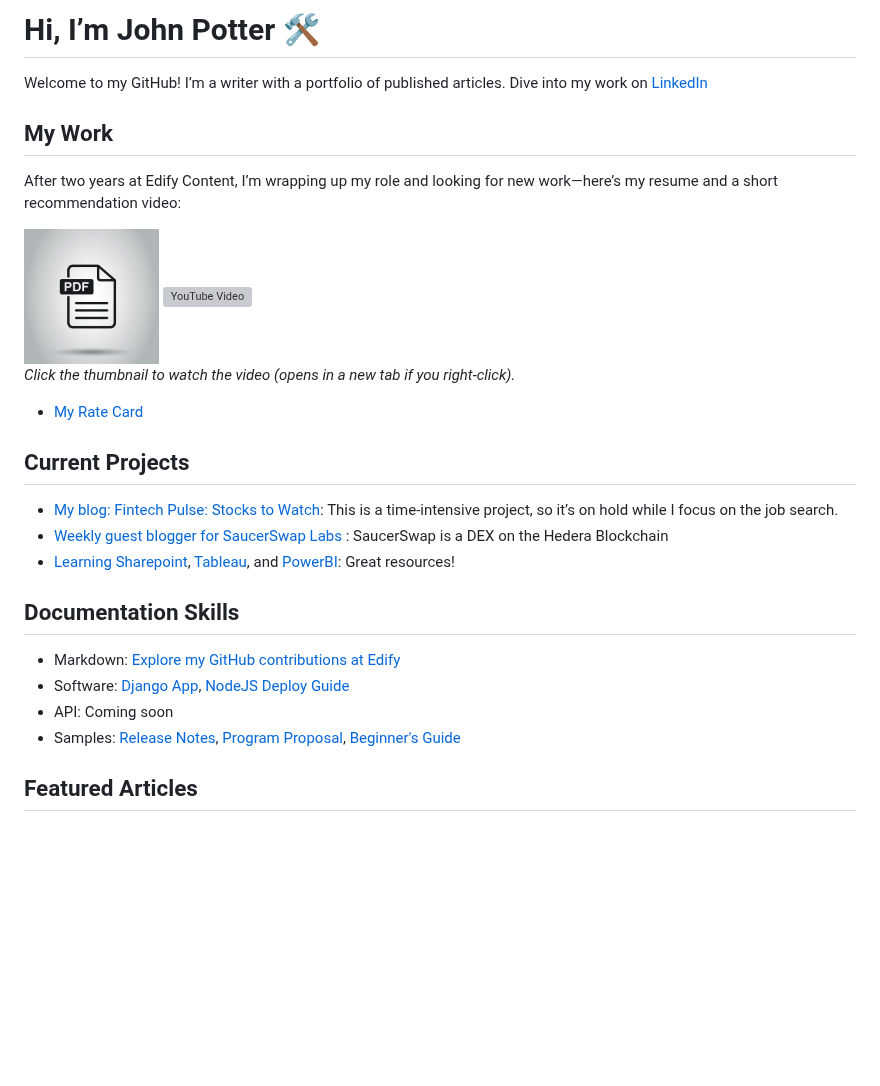
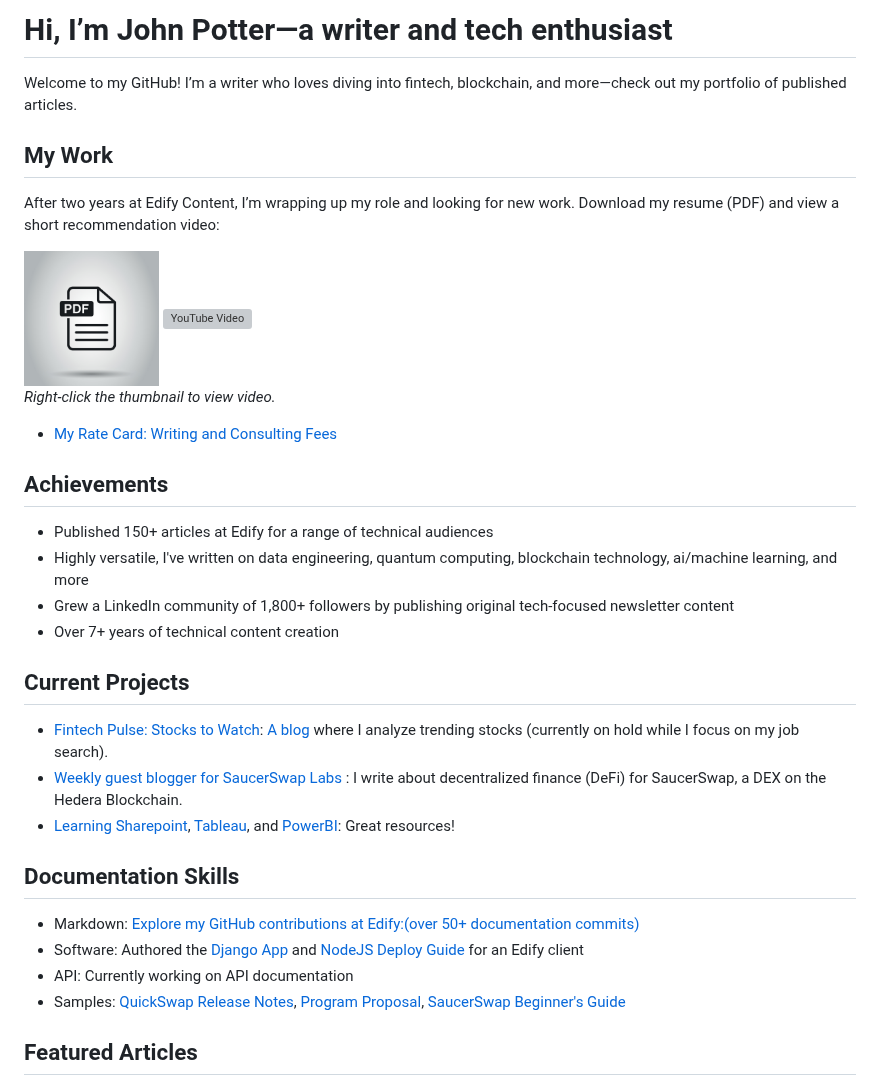
Before and after one commit to johnpottergr/My-Portfolio, a Markdown page: README.md, the part around the change. GitHub-like rendering; blank space fills up the shorter version; grey boxes are pictures that could not be loaded.

```diff
--- a/README.md
+++ b/README.md
@@ -1,32 +1,39 @@
-# Hi, I’m John Potter 🛠️
-Welcome to my GitHub! I’m a writer with a portfolio of published articles. Dive into my work on [LinkedIn](https://www.linkedin.com/in/technologywriter2/l)
+# Hi, I’m John Potter—a writer and tech enthusiast
+
+Welcome to my GitHub! I’m a writer who loves diving into fintech, blockchain, and more—check out my portfolio of published articles.
 
 ## My Work
 
-After two years at Edify Content, I’m wrapping up my role and looking for new work—here’s my resume and a short recommendation video:
+After two years at Edify Content, I’m wrapping up my role and looking for new work. Download my resume (PDF) and view a short recommendation video:
 
 <div style="display: flex; align-items: center; gap: 60px">
   <a href="./resume3.pdf"><img src="./vecteezy_26126505.jpg" alt="PDF Icon" width="135" height="135"></a>
   <a href="https://www.youtube.com/watch?v=7DYhiD3IuxE"><img src="https://img.youtube.com/vi/7DYhiD3IuxE/0.jpg" alt="YouTube Video" height="135"></a>
 </div></div>
 
-*Click the thumbnail to watch the video (opens in a new tab if you right-click).*
+*Right-click the thumbnail to view video.*
 <br>
 
 
 
-- [My Rate Card](./rate.pdf)
+- [My Rate Card: Writing and Consulting Fees](./rate.pdf)
+
+## Achievements
+- Published 150+ articles at Edify for a range of technical audiences
+- Highly versatile, I've written on data engineering, quantum computing, blockchain technology, ai/machine learning, and more
+- Grew a LinkedIn community of 1,800+ followers by publishing original tech-focused newsletter content
+- Over 7+ years of technical content creation
 
 ## Current Projects
-- [My blog: Fintech Pulse: Stocks to Watch](https://johnpottergr.substack.com/): This is a time-intensive project, so it’s on hold while I focus on the job search.
-- [Weekly guest blogger for SaucerSwap Labs ](https://medium.com/@SaucerSwap): SaucerSwap is a DEX on the Hedera Blockchain
+- [Fintech Pulse: Stocks to Watch](https://johnpottergr.substack.com/): [A blog](https://johnpottergr.substack.com/) where I analyze trending stocks (currently on hold while I focus on my job search).
+- [Weekly guest blogger for SaucerSwap Labs ](https://medium.com/@SaucerSwap): I write about decentralized finance (DeFi) for SaucerSwap, a DEX on the Hedera Blockchain.
 - [Learning Sharepoint](https://support.microsoft.com/en-us/office/sharepoint-video-training-cb8ef501-84db-4427-ac77-ec2009fb8e23), [Tableau](https://www.tableau.com/learn/training), and [PowerBI](https://learn.microsoft.com/en-us/training/browse/?products=power-bi): Great resources!
 
 ## Documentation Skills
-- Markdown: [Explore my GitHub contributions at Edify](https://github.com/EdifyContent)
-- Software: [Django App](./django.pdf), [NodeJS Deploy Guide](./NodeJS.pdf)
-- API: Coming soon
-- Samples: [Release Notes](./Release.pdf), [Program Proposal](./Proposal.pdf), [Beginner's Guide](./Guide.pdf)
+- Markdown: [Explore my GitHub contributions at Edify:(over 50+ documentation commits)](https://github.com/EdifyContent)
+- Software: Authored the [Django App](./django.pdf) and [NodeJS Deploy Guide](./NodeJS.pdf) for an Edify client
+- API: Currently working on API documentation
+- Samples: [QuickSwap Release Notes](./Release.pdf), [Program Proposal](./Proposal.pdf), [SaucerSwap Beginner's Guide](./Guide.pdf)
 
 ## Featured Articles
 Compiling this list was a trip down memory lane, revisiting the many different articles I’ve written. Most dive into data engineering, quantum computing breakthroughs, or cryptocurrency trends. But it's far from comprehensive. Over time, the quality’s improved, thanks to guidance from Anthony Garone at Edify Content.
```
